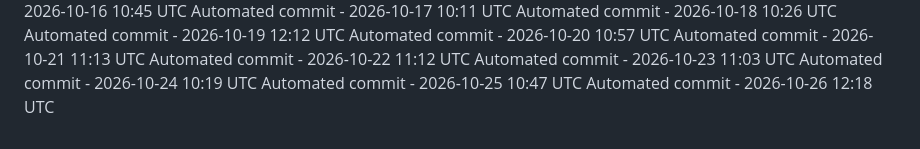
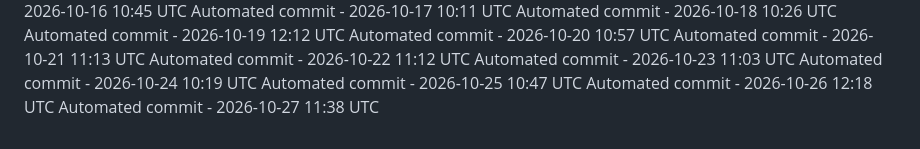
Before and after one commit to ashokvarma1188/ACM, a Markdown page: .towline/activity-log.md, the part around the change. Drawn GitHub-style.

Commit message:
Automated daily commit

```diff
--- a/.towline/activity-log.md
+++ b/.towline/activity-log.md
@@ -84,3 +84,4 @@ Automated commit - 2026-10-23 11:03 UTC
 Automated commit - 2026-10-24 10:19 UTC
 Automated commit - 2026-10-25 10:47 UTC
 Automated commit - 2026-10-26 12:18 UTC
+Automated commit - 2026-10-27 11:38 UTC
```
